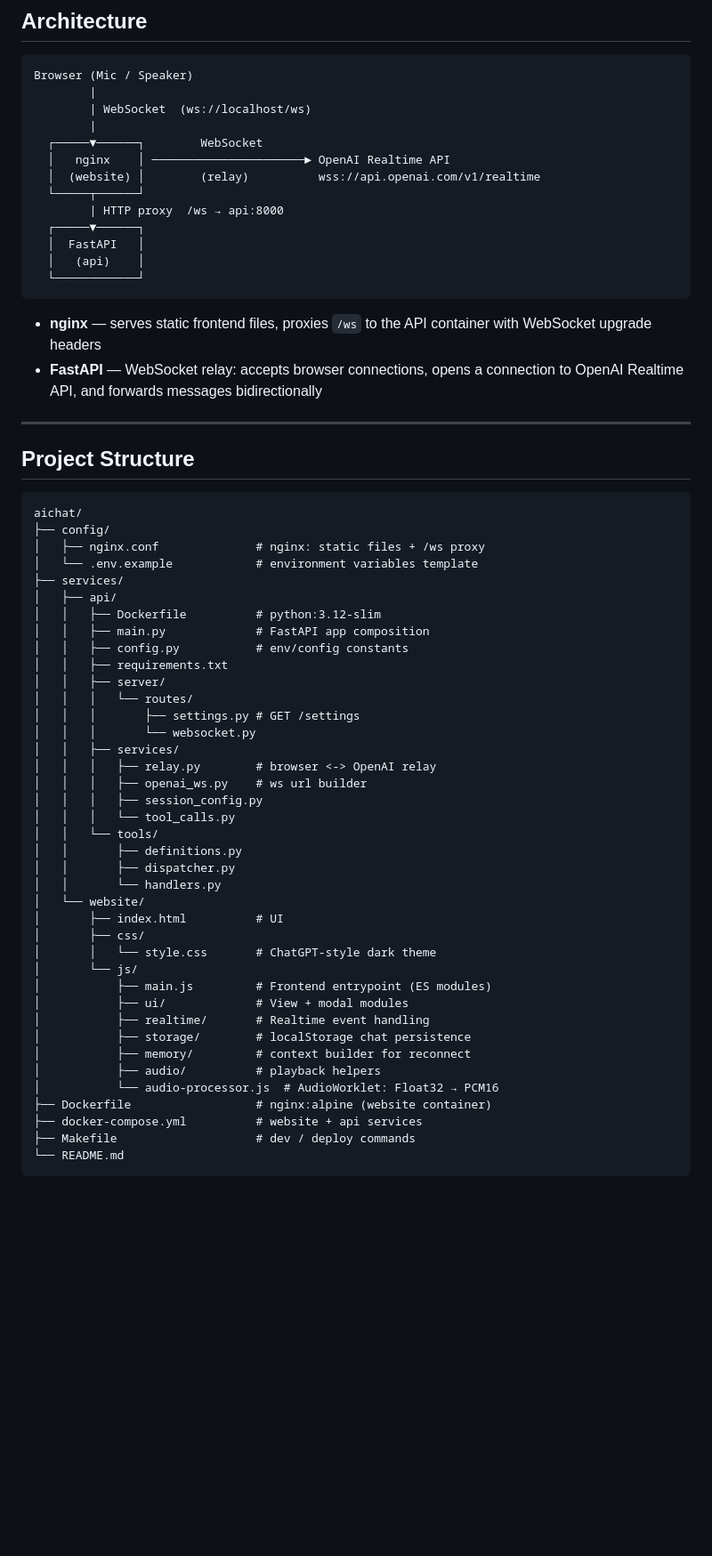
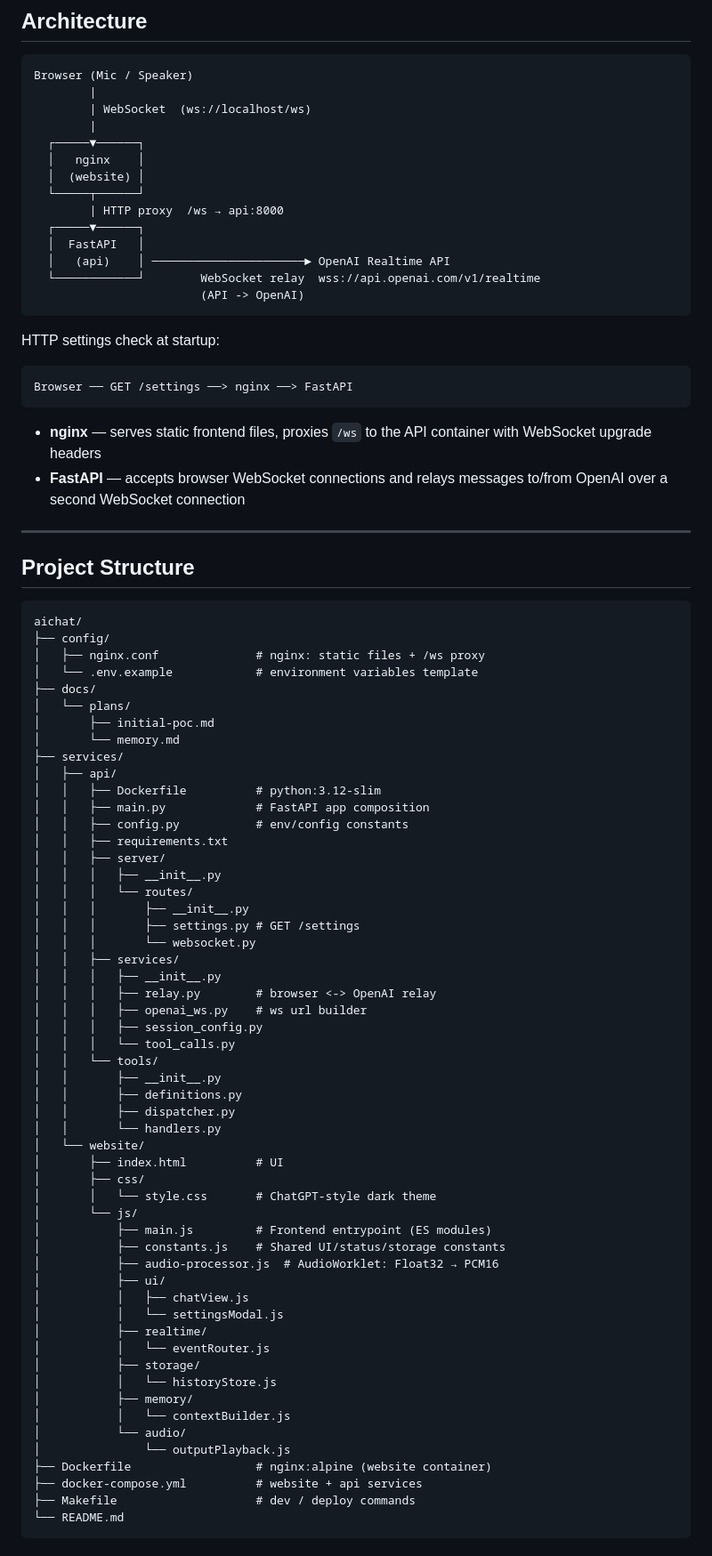
Before and after one commit to artdarek/ai-voice-chat, a Markdown page: README.md, the part around one of its changes. Shown at 89% size. Drawn GitHub-style; blank space fills up the shorter version.

Commit message:
documentation udpated

````diff
--- a/README.md
+++ b/README.md
@@ -13,19 +13,25 @@ Browser (Mic / Speaker)
         |
         | WebSocket  (ws://localhost/ws)
         |
-  ┌─────▼──────┐        WebSocket
-  │   nginx    │ ──────────────────────► OpenAI Realtime API
-  │  (website) │        (relay)          wss://api.openai.com/v1/realtime
+  ┌─────▼──────┐
+  │   nginx    │
+  │  (website) │
   └─────┬──────┘
         | HTTP proxy  /ws → api:8000
   ┌─────▼──────┐
   │  FastAPI   │
-  │   (api)    │
-  └────────────┘
+  │   (api)    │ ──────────────────────► OpenAI Realtime API
+  └────────────┘        WebSocket relay  wss://api.openai.com/v1/realtime
+                        (API -> OpenAI)
+```
+
+HTTP settings check at startup:
+```
+Browser ── GET /settings ──> nginx ──> FastAPI
 ```
 
 - **nginx** — serves static frontend files, proxies `/ws` to the API container with WebSocket upgrade headers
-- **FastAPI** — WebSocket relay: accepts browser connections, opens a connection to OpenAI Realtime API, and forwards messages bidirectionally
+- **FastAPI** — accepts browser WebSocket connections and relays messages to/from OpenAI over a second WebSocket connection
 
 ---
 
@@ -36,6 +42,10 @@ aichat/
 ├── config/
 │   ├── nginx.conf              # nginx: static files + /ws proxy
 │   └── .env.example            # environment variables template
+├── docs/
+│   └── plans/
+│       ├── initial-poc.md
+│       └── memory.md
 ├── services/
 │   ├── api/
 │   │   ├── Dockerfile          # python:3.12-slim
@@ -43,15 +53,19 @@ aichat/
 │   │   ├── config.py           # env/config constants
 │   │   ├── requirements.txt
 │   │   ├── server/
+│   │   │   ├── __init__.py
 │   │   │   └── routes/
+│   │   │       ├── __init__.py
 │   │   │       ├── settings.py # GET /settings
 │   │   │       └── websocket.py
 │   │   ├── services/
+│   │   │   ├── __init__.py
 │   │   │   ├── relay.py        # browser <-> OpenAI relay
 │   │   │   ├── openai_ws.py    # ws url builder
 │   │   │   ├── session_config.py
 │   │   │   └── tool_calls.py
 │   │   └── tools/
+│   │       ├── __init__.py
 │   │       ├── definitions.py
 │   │       ├── dispatcher.py
 │   │       └── handlers.py
@@ -61,12 +75,19 @@ aichat/
 │       │   └── style.css       # ChatGPT-style dark theme
 │       └── js/
 │           ├── main.js         # Frontend entrypoint (ES modules)
-│           ├── ui/             # View + modal modules
-│           ├── realtime/       # Realtime event handling
-│           ├── storage/        # localStorage chat persistence
-│           ├── memory/         # context builder for reconnect
-│           ├── audio/          # playback helpers
-│           └── audio-processor.js  # AudioWorklet: Float32 → PCM16
+│           ├── constants.js    # Shared UI/status/storage constants
+│           ├── audio-processor.js  # AudioWorklet: Float32 → PCM16
+│           ├── ui/
+│           │   ├── chatView.js
+│           │   └── settingsModal.js
+│           ├── realtime/
+│           │   └── eventRouter.js
+│           ├── storage/
+│           │   └── historyStore.js
+│           ├── memory/
+│           │   └── contextBuilder.js
+│           └── audio/
+│               └── outputPlayback.js
 ├── Dockerfile                  # nginx:alpine (website container)
 ├── docker-compose.yml          # website + api services
 ├── Makefile                    # dev / deploy commands
````
Also changed, not shown: other parts of README.md (+4 -4 lines).
